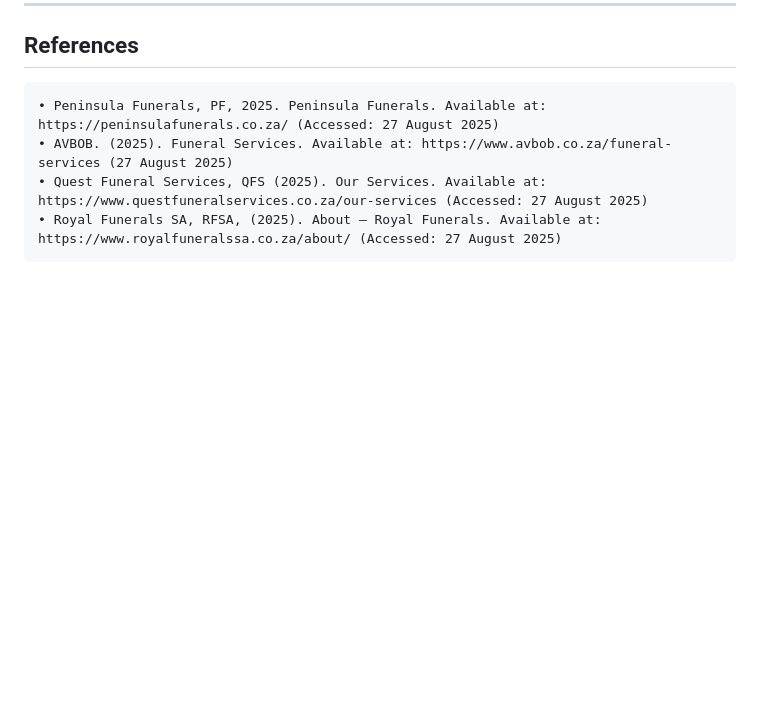
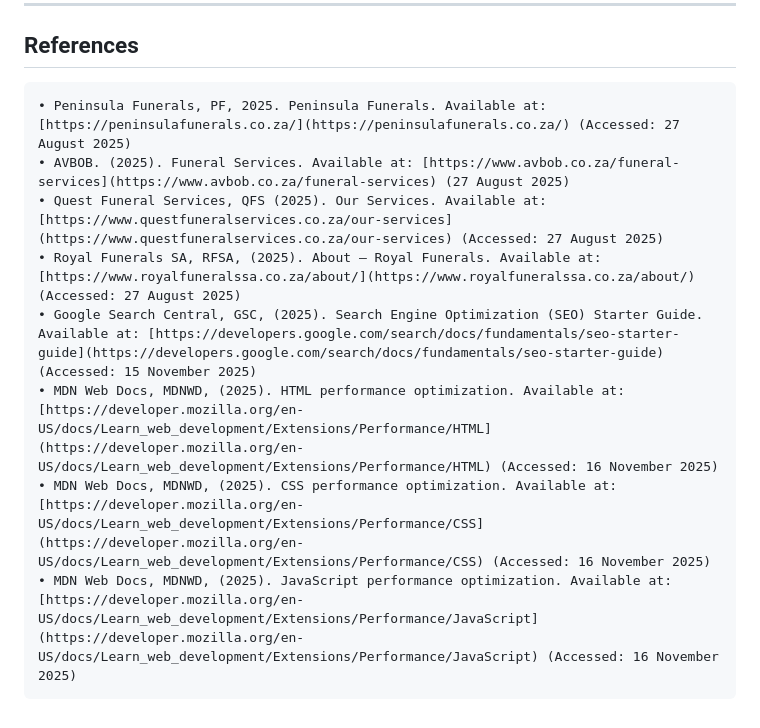
Before and after one commit to JSchellRoseBank/CompanyCode, a Markdown page: README.md, the part around the change. Rendered like a GitHub page; blank space fills up the shorter version.

Commit message:
Revise README with project overview and updates
Updated project details, goals, features, timeline, and references in README.

```diff
--- a/README.md
+++ b/README.md
@@ -221,7 +221,11 @@ With just a few clicks, we offer quick and transparent quotes, giving you more t
 
 ## References
 
-    • Peninsula Funerals, PF, 2025. Peninsula Funerals. Available at: https://peninsulafunerals.co.za/ (Accessed: 27 August 2025)
-    • AVBOB. (2025). Funeral Services. Available at: https://www.avbob.co.za/funeral-services (27 August 2025)
-    • Quest Funeral Services, QFS (2025). Our Services. Available at: https://www.questfuneralservices.co.za/our-services (Accessed: 27 August 2025)
-    • Royal Funerals SA, RFSA, (2025). About – Royal Funerals. Available at: https://www.royalfuneralssa.co.za/about/ (Accessed: 27 August 2025)
+    • Peninsula Funerals, PF, 2025. Peninsula Funerals. Available at: [https://peninsulafunerals.co.za/](https://peninsulafunerals.co.za/) (Accessed: 27 August 2025)
+    • AVBOB. (2025). Funeral Services. Available at: [https://www.avbob.co.za/funeral-services](https://www.avbob.co.za/funeral-services) (27 August 2025)
+    • Quest Funeral Services, QFS (2025). Our Services. Available at: [https://www.questfuneralservices.co.za/our-services](https://www.questfuneralservices.co.za/our-services) (Accessed: 27 August 2025)
+    • Royal Funerals SA, RFSA, (2025). About – Royal Funerals. Available at: [https://www.royalfuneralssa.co.za/about/](https://www.royalfuneralssa.co.za/about/) (Accessed: 27 August 2025)
+    • Google Search Central, GSC, (2025). Search Engine Optimization (SEO) Starter Guide. Available at: [https://developers.google.com/search/docs/fundamentals/seo-starter-guide](https://developers.google.com/search/docs/fundamentals/seo-starter-guide) (Accessed: 15 November 2025)
+    • MDN Web Docs, MDNWD, (2025). HTML performance optimization. Available at: [https://developer.mozilla.org/en-US/docs/Learn_web_development/Extensions/Performance/HTML](https://developer.mozilla.org/en-US/docs/Learn_web_development/Extensions/Performance/HTML) (Accessed: 16 November 2025)
+    • MDN Web Docs, MDNWD, (2025). CSS performance optimization. Available at: [https://developer.mozilla.org/en-US/docs/Learn_web_development/Extensions/Performance/CSS](https://developer.mozilla.org/en-US/docs/Learn_web_development/Extensions/Performance/CSS) (Accessed: 16 November 2025)
+    • MDN Web Docs, MDNWD, (2025). JavaScript performance optimization. Available at: [https://developer.mozilla.org/en-US/docs/Learn_web_development/Extensions/Performance/JavaScript](https://developer.mozilla.org/en-US/docs/Learn_web_development/Extensions/Performance/JavaScript) (Accessed: 16 November 2025)
```
